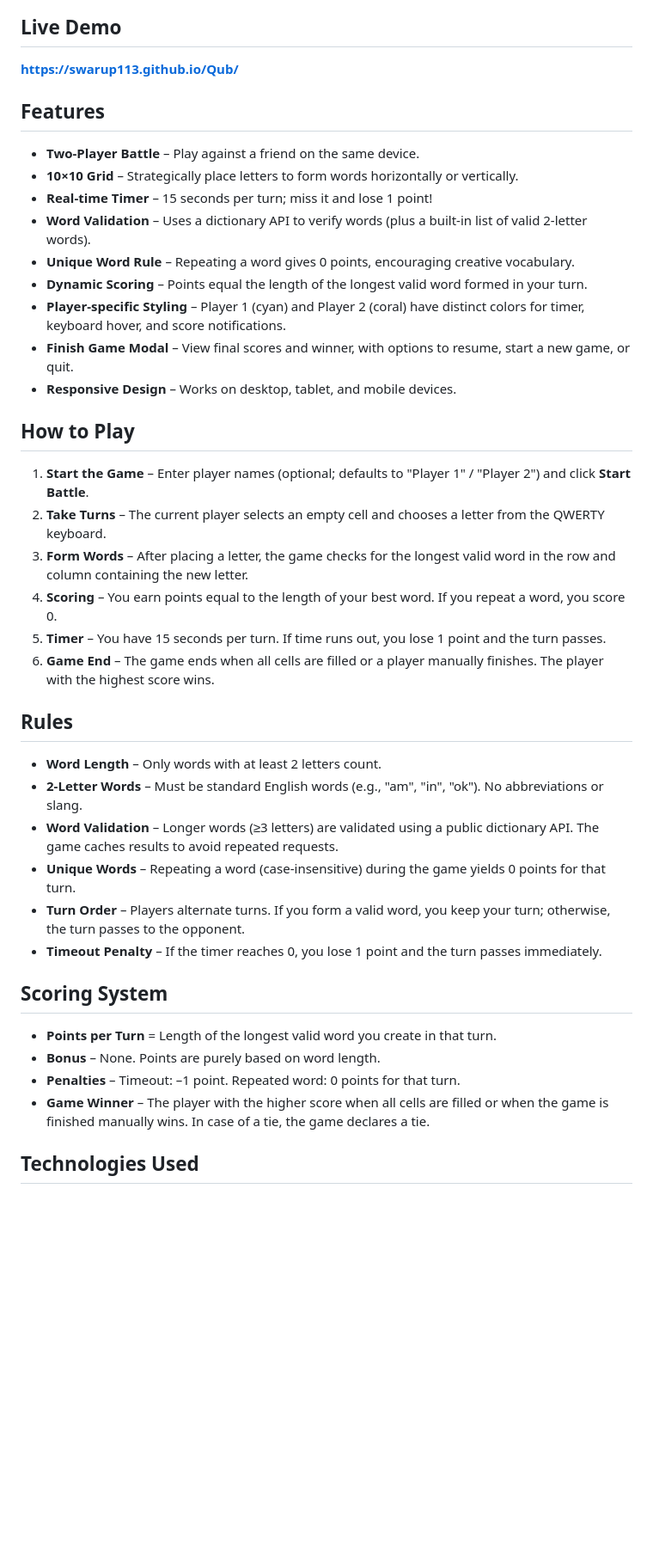
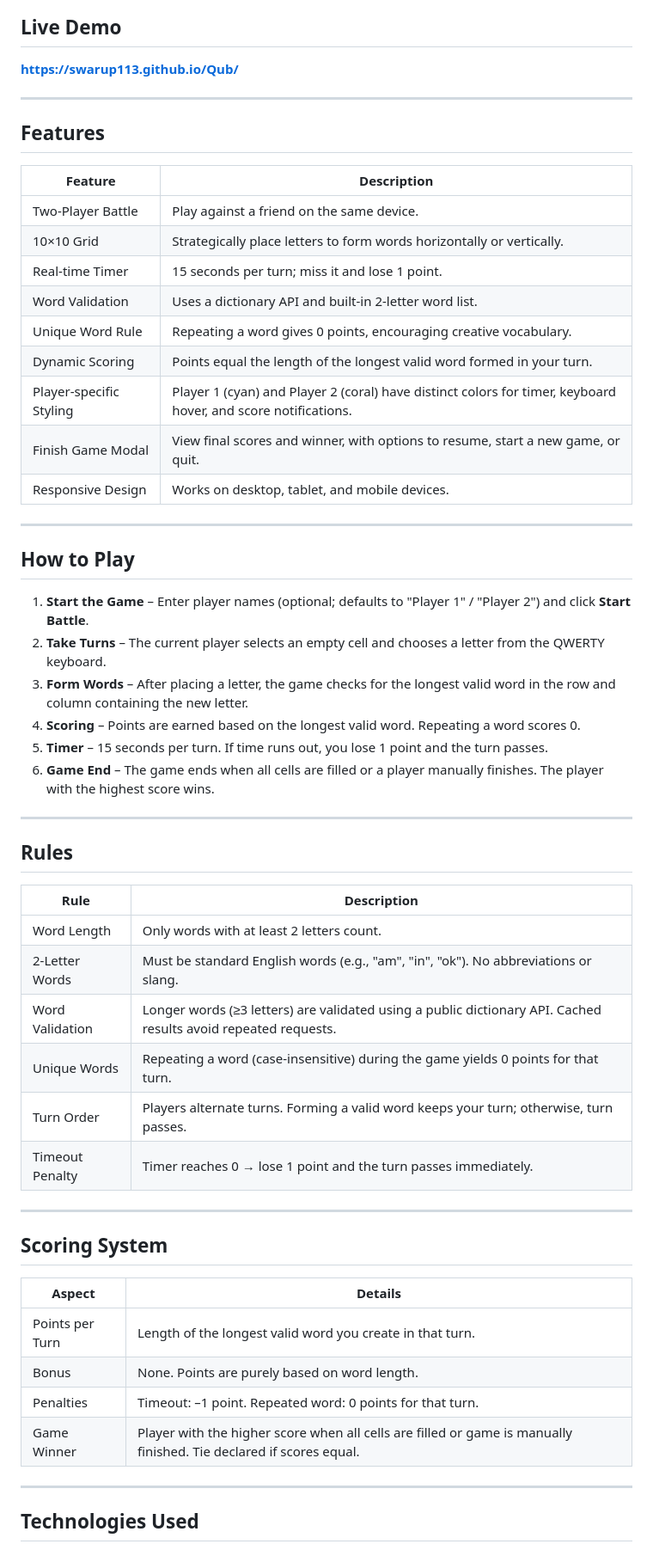
Before and after one commit to Swarup113/Qub, a Markdown page: README.md, the part around one of its changes. Shown at 86% size. GitHub-like rendering; blank space fills up the shorter version.

```diff
--- a/README.md
+++ b/README.md
@@ -5,42 +5,58 @@ A strategic two‑player word game where players compete on a 10×10 grid. Form
 ## Live Demo
 **https://swarup113.github.io/Qub/**
 
+---
+
 ## Features
 
-- **Two‑Player Battle** – Play against a friend on the same device.
-- **10×10 Grid** – Strategically place letters to form words horizontally or vertically.
-- **Real‑time Timer** – 15 seconds per turn; miss it and lose 1 point!
-- **Word Validation** – Uses a dictionary API to verify words (plus a built‑in list of valid 2‑letter words).
-- **Unique Word Rule** – Repeating a word gives 0 points, encouraging creative vocabulary.
-- **Dynamic Scoring** – Points equal the length of the longest valid word formed in your turn.
-- **Player‑specific Styling** – Player 1 (cyan) and Player 2 (coral) have distinct colors for timer, keyboard hover, and score notifications.
-- **Finish Game Modal** – View final scores and winner, with options to resume, start a new game, or quit.
-- **Responsive Design** – Works on desktop, tablet, and mobile devices.
+| Feature | Description |
+|---------|-------------|
+| Two‑Player Battle | Play against a friend on the same device. |
+| 10×10 Grid | Strategically place letters to form words horizontally or vertically. |
+| Real‑time Timer | 15 seconds per turn; miss it and lose 1 point. |
+| Word Validation | Uses a dictionary API and built‑in 2‑letter word list. |
+| Unique Word Rule | Repeating a word gives 0 points, encouraging creative vocabulary. |
+| Dynamic Scoring | Points equal the length of the longest valid word formed in your turn. |
+| Player‑specific Styling | Player 1 (cyan) and Player 2 (coral) have distinct colors for timer, keyboard hover, and score notifications. |
+| Finish Game Modal | View final scores and winner, with options to resume, start a new game, or quit. |
+| Responsive Design | Works on desktop, tablet, and mobile devices. |
+
+---
 
 ## How to Play
 
 1. **Start the Game** – Enter player names (optional; defaults to "Player 1" / "Player 2") and click **Start Battle**.
 2. **Take Turns** – The current player selects an empty cell and chooses a letter from the QWERTY keyboard.
 3. **Form Words** – After placing a letter, the game checks for the longest valid word in the row and column containing the new letter.
-4. **Scoring** – You earn points equal to the length of your best word. If you repeat a word, you score 0.
-5. **Timer** – You have 15 seconds per turn. If time runs out, you lose 1 point and the turn passes.
+4. **Scoring** – Points are earned based on the longest valid word. Repeating a word scores 0.
+5. **Timer** – 15 seconds per turn. If time runs out, you lose 1 point and the turn passes.
 6. **Game End** – The game ends when all cells are filled or a player manually finishes. The player with the highest score wins.
+
+---
 
 ## Rules
 
-- **Word Length** – Only words with at least 2 letters count.
-- **2‑Letter Words** – Must be standard English words (e.g., "am", "in", "ok"). No abbreviations or slang.
-- **Word Validation** – Longer words (≥3 letters) are validated using a public dictionary API. The game caches results to avoid repeated requests.
-- **Unique Words** – Repeating a word (case‑insensitive) during the game yields 0 points for that turn.
-- **Turn Order** – Players alternate turns. If you form a valid word, you keep your turn; otherwise, the turn passes to the opponent.
-- **Timeout Penalty** – If the timer reaches 0, you lose 1 point and the turn passes immediately.
+| Rule | Description |
+|------|-------------|
+| Word Length | Only words with at least 2 letters count. |
+| 2‑Letter Words | Must be standard English words (e.g., "am", "in", "ok"). No abbreviations or slang. |
+| Word Validation | Longer words (≥3 letters) are validated using a public dictionary API. Cached results avoid repeated requests. |
+| Unique Words | Repeating a word (case-insensitive) during the game yields 0 points for that turn. |
+| Turn Order | Players alternate turns. Forming a valid word keeps your turn; otherwise, turn passes. |
+| Timeout Penalty | Timer reaches 0 → lose 1 point and the turn passes immediately. |
+
+---
 
 ## Scoring System
 
-- **Points per Turn** = Length of the longest valid word you create in that turn.
-- **Bonus** – None. Points are purely based on word length.
-- **Penalties** – Timeout: –1 point. Repeated word: 0 points for that turn.
-- **Game Winner** – The player with the higher score when all cells are filled or when the game is finished manually wins. In case of a tie, the game declares a tie.
+| Aspect | Details |
+|--------|---------|
+| Points per Turn | Length of the longest valid word you create in that turn. |
+| Bonus | None. Points are purely based on word length. |
+| Penalties | Timeout: –1 point. Repeated word: 0 points for that turn. |
+| Game Winner | Player with the higher score when all cells are filled or game is manually finished. Tie declared if scores equal. |
+
+---
 
 ## Technologies Used
 
```
Also changed, not shown: other parts of README.md (+10 -6 lines).
